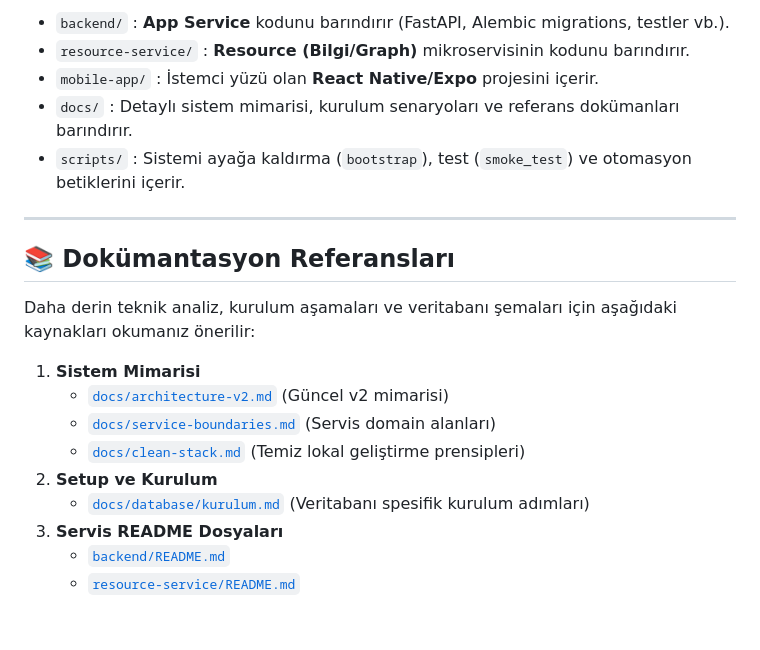
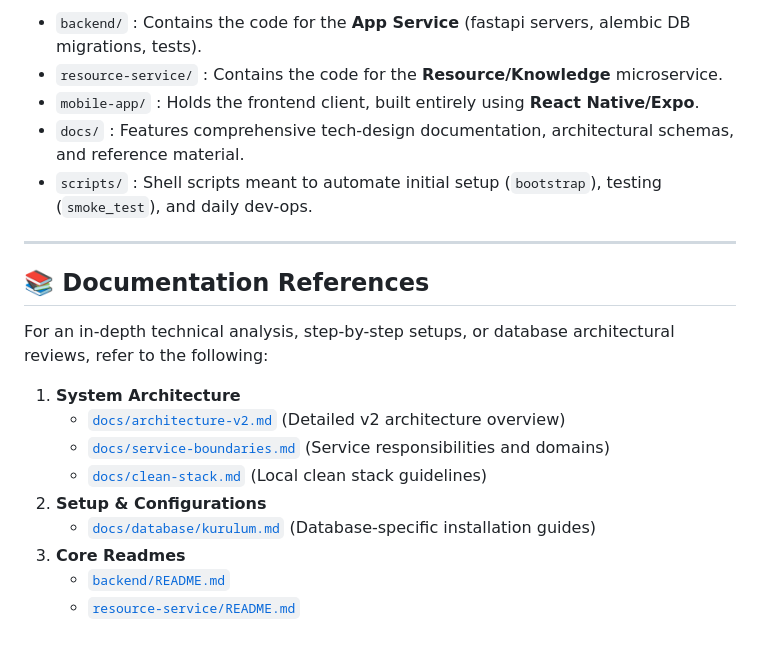
Before and after one commit to Dnzbykshn/mobileProgrammingProject, a Markdown page: README.md, the part around one of its changes. Rendered like a GitHub page.

```diff
--- a/README.md
+++ b/README.md
@@ -113,22 +113,22 @@ Mobil uygulama geliştirme sırasında, istekler varsayılan olarak **`http://12
 
-- `backend/` : **App Service** kodunu barındırır (FastAPI, Alembic migrations, testler vb.).
-- `resource-service/` : **Resource (Bilgi/Graph)** mikroservisinin kodunu barındırır.
-- `mobile-app/` : İstemci yüzü olan **React Native/Expo** projesini içerir.
-- `docs/` : Detaylı sistem mimarisi, kurulum senaryoları ve referans dokümanları barındırır.
-- `scripts/` : Sistemi ayağa kaldırma (`bootstrap`), test (`smoke_test`) ve otomasyon betiklerini içerir.
+- `backend/` : Contains the code for the **App Service** (fastapi servers, alembic DB migrations, tests).
+- `resource-service/` : Contains the code for the **Resource/Knowledge** microservice.
+- `mobile-app/` : Holds the frontend client, built entirely using **React Native/Expo**.
+- `docs/` : Features comprehensive tech-design documentation, architectural schemas, and reference material.
+- `scripts/` : Shell scripts meant to automate initial setup (`bootstrap`), testing (`smoke_test`), and daily dev-ops.
 
 ---
 
-## 📚 Dokümantasyon Referansları
+## 📚 Documentation References
 
-Daha derin teknik analiz, kurulum aşamaları ve veritabanı şemaları için aşağıdaki kaynakları okumanız önerilir:
+For an in-depth technical analysis, step-by-step setups, or database architectural reviews, refer to the following:
 
-1. **Sistem Mimarisi**
-   - [`docs/architecture-v2.md`](docs/architecture-v2.md) (Güncel v2 mimarisi)
-   - [`docs/service-boundaries.md`](docs/service-boundaries.md) (Servis domain alanları)
-   - [`docs/clean-stack.md`](docs/clean-stack.md) (Temiz lokal geliştirme prensipleri)
-2. **Setup ve Kurulum**
-   - [`docs/database/kurulum.md`](docs/database/kurulum.md) (Veritabanı spesifik kurulum adımları)
-3. **Servis README Dosyaları**
+1. **System Architecture**
+   - [`docs/architecture-v2.md`](docs/architecture-v2.md) (Detailed v2 architecture overview)
+   - [`docs/service-boundaries.md`](docs/service-boundaries.md) (Service responsibilities and domains)
+   - [`docs/clean-stack.md`](docs/clean-stack.md) (Local clean stack guidelines)
+2. **Setup & Configurations**
+   - [`docs/database/kurulum.md`](docs/database/kurulum.md) (Database-specific installation guides)
+3. **Core Readmes**
    - [`backend/README.md`](backend/README.md)
    - [`resource-service/README.md`](resource-service/README.md)
```
Also changed, not shown: other parts of README.md (+57 -57 lines).
